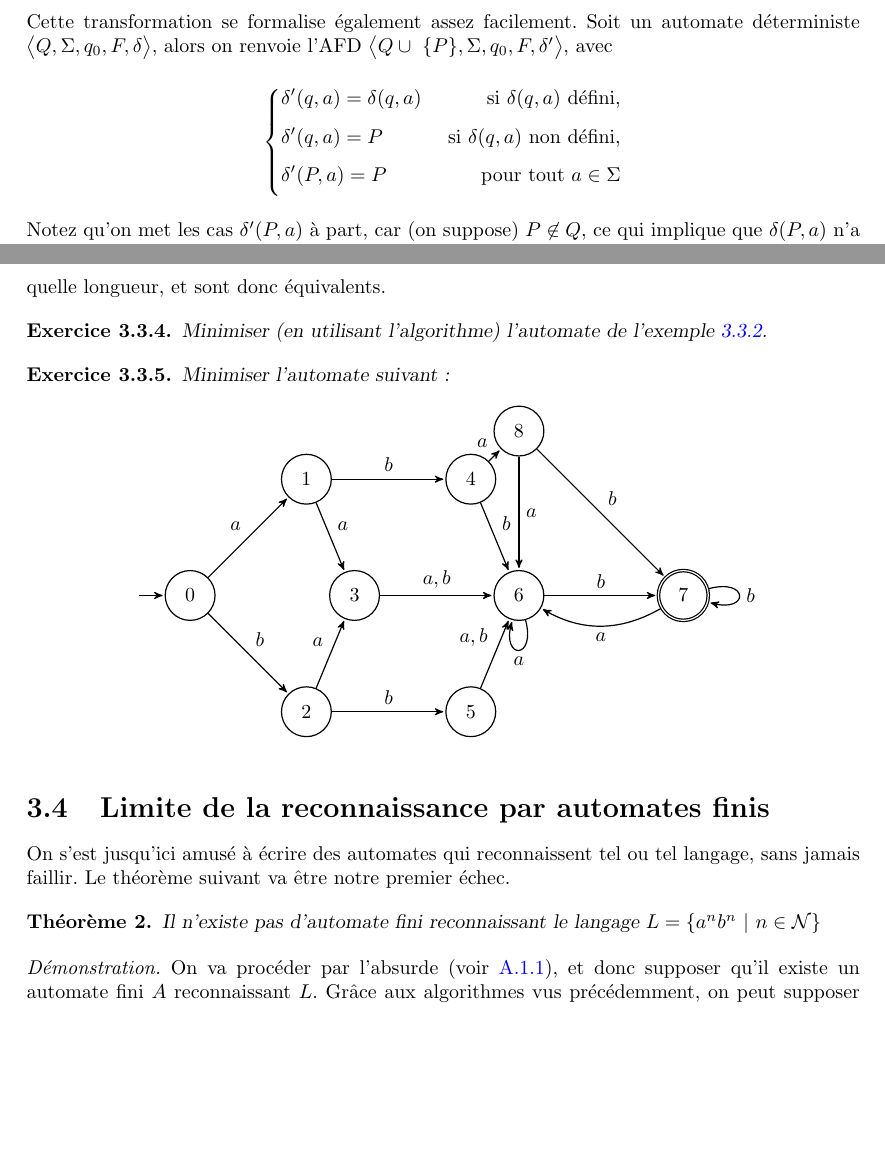
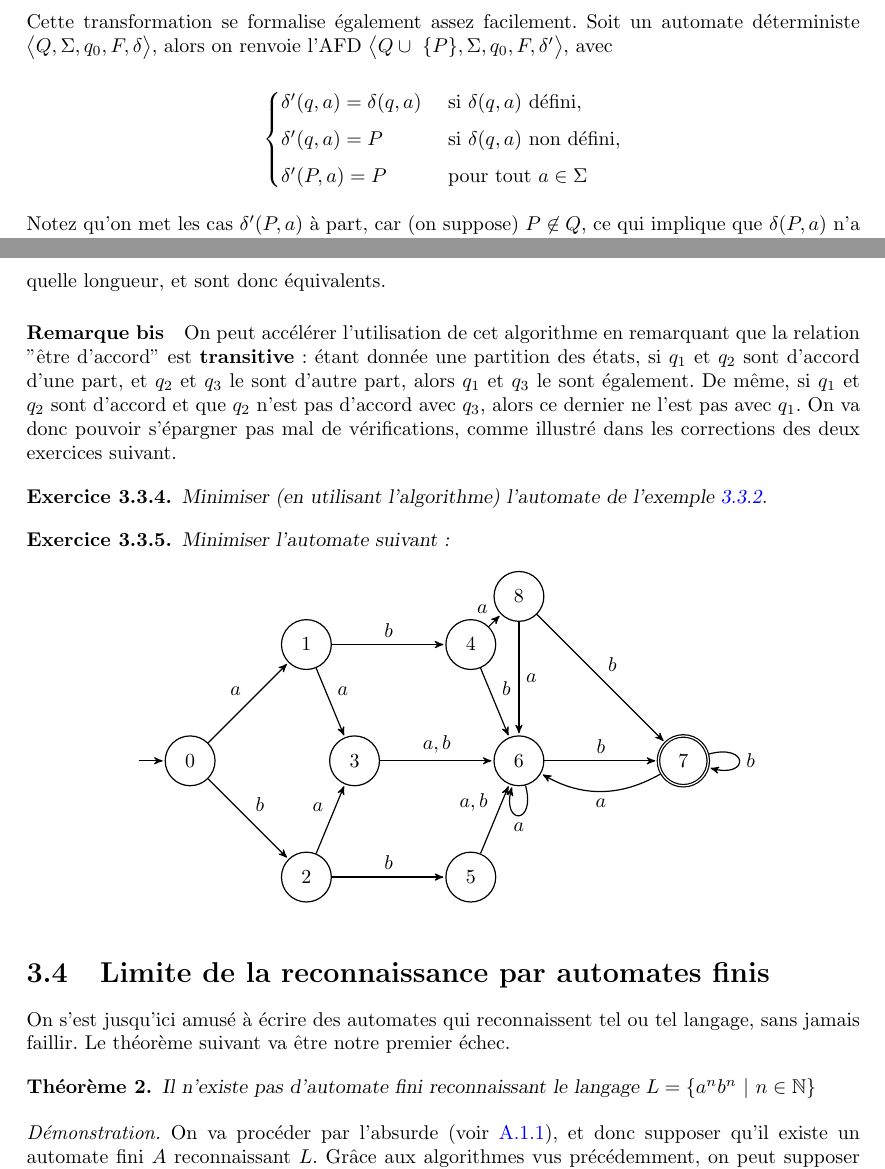
Before and after one commit to PLBegay/BFTAL_sym, a LaTeX document (poly/sources/poly.tex, which reads poly/sources/auto.tex): two parts of pages 30 and 35 of 45, joined at a grey line, cut so that both start at the same text, the shorter picture padded with empty space. Compiled offline with pdfLaTeX.

Commit message:
Correction aligned -> cases

```diff
--- a/poly/sources/auto.tex
+++ b/poly/sources/auto.tex
@@ -558,13 +558,11 @@ On peut se convaincre assez facilement que la complétion ne change pas le langa
 
 Cette transformation se formalise également assez facilement. Soit un automate déterministe $\big \langle Q,\Sigma,q_0,F,\delta \big \rangle$, alors on renvoie l'AFD $\big \langle Q \cup~\{P\},\Sigma,q_0,F,\delta' \big \rangle$, avec
 
-%TODO: remplacer par un cases
 \[
-\left\{\!\begin{aligned}
-&\delta'(q,a) = \delta(q,a) &\text{ si } \delta(q,a) \text{ défini},\\[1ex]
-&\delta'(q,a) = P &\text{ si } \delta(q,a) \text{ non défini},\\[1ex]
-&\delta'(P,a) = P &\text{ pour tout } a \in \Sigma\\[1ex]
-\end{aligned}
+\begin{cases}
+\delta'(q,a) = \delta(q,a) &\text{ si } \delta(q,a) \text{ défini},\\[1ex]
+\delta'(q,a) = P &\text{ si } \delta(q,a) \text{ non défini},\\[1ex]
+\delta'(P,a) = P &\text{ pour tout } a \in \Sigma  \end{cases}
 \]
 
 Notez qu'on met les cas $\delta'(P,a)$ à part, car (on suppose) $P \not\in Q$, ce qui implique que $\delta(P,a)$ n'a pas de sens.
@@ -811,6 +809,7 @@ On peut maintenant s'amuser à répéter l'expérience autant de fois qu'on veut
 
 \paragraph*{Remarque} A la fin de l'exemple, on a justifié de façon un peu rapide et légère l'arrêt de l'algorithme. On n'entrera pas dans les détails ici, mais on donnera l'idée pour que le lecteur ou la lectrice intéressé.e ait matière à réfléchir : l'algorithme présenté ici revient à tester - de façon efficace - les différences d'acceptation entre paires d'états pour les mots de longueur $0$, puis $1$, puis $2$, etc, jusqu'à atteindre un point fixe. Si on n'a pas de changement (ie. de séparation dans une classe) entre les mots de longueur $n$ et $n+1$, on sait que la stabilité va se propager à l'infini. En effet, soient $q_1$ et $q_2$ qui appartiennent à la même classe, et $w$ un mot de longueur $n+1$. $\delta(q_1,a)$ et $\delta(q_2,a)$ vont dans des états $q_1'$ et $q_2'$ qui appartiennent à la même classe, ce qui veut dire qu'aucun mot de longueur $\leq n+1$ ne peut les séparer. Alors $\delta^*(q_1,a.w) = \delta^*(q_1',w)$ et $\delta^*(q_2,a.w) = \delta^*(q_2',w)$ sont d'accord, et idem avec $b$. $q_1$ et $q_2$ sont donc d'accord sur les mots de longueur $n+2$. On peut itérer, ce qui implique qu'ils sont d'accord sur les mots de n'importe quelle longueur, et sont donc équivalents.
 
+\paragraph*{Remarque bis} On peut accélérer l'utilisation de cet algorithme en remarquant que la relation "être d'accord" est \textbf{transitive} : étant donnée une partition des états, si $q_1$ et $q_2$ sont d'accord d'une part, et $q_2$ et $q_3$ le sont d'autre part, alors $q_1$ et $q_3$ le sont également. De même, si $q_1$ et $q_2$ sont d'accord et que $q_2$ n'est pas d'accord avec $q_3$, alors ce dernier ne l'est pas avec $q_1$. On va donc pouvoir s'épargner pas mal de vérifications, comme illustré dans les corrections des deux exercices suivant.
 
 \begin{exercice}
 Minimiser (en utilisant l'algorithme) l'automate de l'exemple \ref{detex1}.
@@ -867,7 +866,7 @@ On s'est jusqu'ici amusé à écrire des automates qui reconnaissent tel ou tel
 
 \begin{theorem}
 
-Il n'existe pas d'automate fini reconnaissant le langage $L = \{a^nb^n~|~n \in \mathcal{N}\}$
+Il n'existe pas d'automate fini reconnaissant le langage $L = \{a^nb^n~|~n \in \mathbb{N}\}$
 
 \end{theorem}
 
```
Also changed, not shown: exercices/cours/sources/auto.tex (+7 -6 lines), poly/pdf/poly.pdf.
